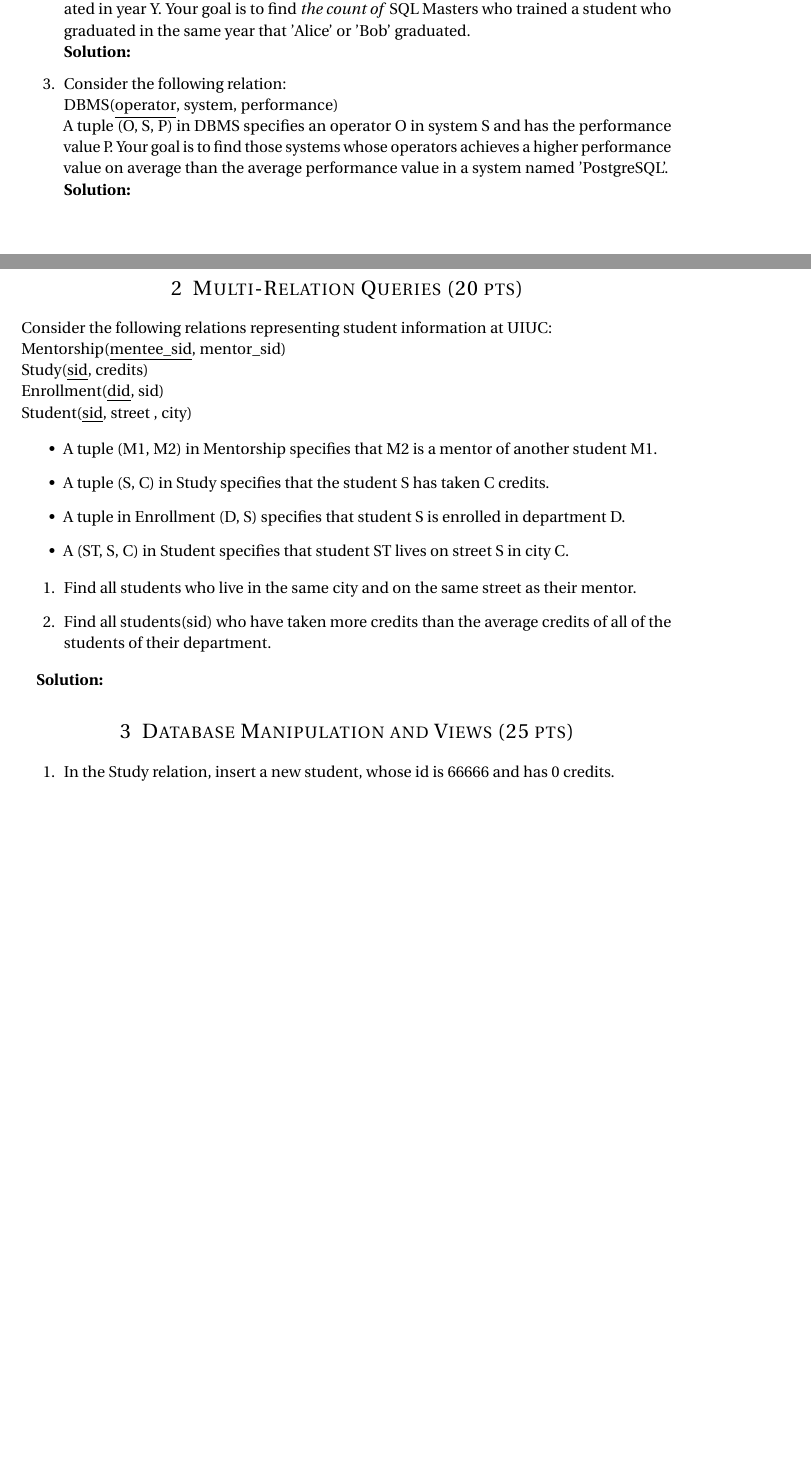
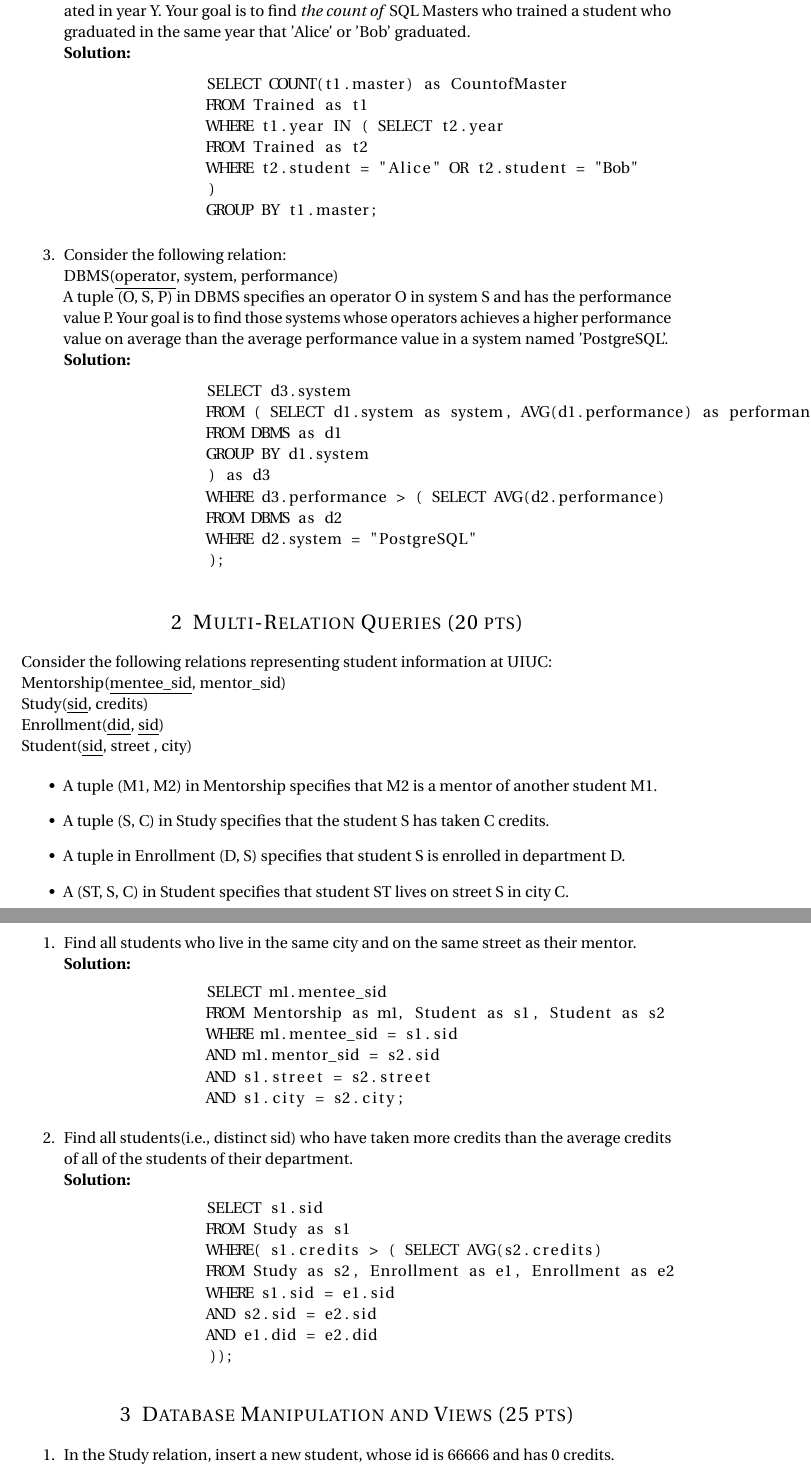
Before and after one commit to Zhenye-Na/database-systems-uiuc, a LaTeX problem sheet (assignments/assignment3/hw3.tex): two parts of pages 1 and 2 of 3 before the commit and two parts of pages 2 and 3 of 4 after it, joined at a grey line, cut so that both start at the same text, the shorter picture padded with empty space. Compiled offline with pdfLaTeX.

Commit message:
Update hw3

```diff
--- a/assignments/assignment3/hw3.tex
+++ b/assignments/assignment3/hw3.tex
@@ -45,6 +45,7 @@
 
 %%% Custom headers/footers (fancyhdr package)
 \usepackage{fancyhdr}
+\usepackage{listings}
 \pagestyle{fancyplain}
 \fancyhead{}											% No page header
 \fancyfoot[L]{}											% Empty
@@ -103,3 +116,12 @@ You can assume that:
 		Trained(\underline{student}, master, year)\\
 		A tuple (S, M, Y) in Trained specifies that a SQL Master M trained student S who graduated in year Y. Your goal is to find \textit{the count of} SQL Masters who trained a student who graduated in the same year that 'Alice' or 'Bob' graduated.\\
 		\textbf{Solution: }
+		\begin{lstlisting}
+		SELECT COUNT(t1.master) as CountofMaster
+		FROM Trained as t1
+		WHERE t1.year IN ( SELECT t2.year
+		FROM Trained as t2
+		WHERE t2.student = "Alice" OR t2.student = "Bob"
+		)
+		GROUP BY t1.master;
+		\end{lstlisting}
@@ -110,6 +131,18 @@ You can assume that:
 		DBMS(\underline{operator}, system, performance)\\
 		A tuple (O, S, P) in DBMS specifies an operator O in system S and has the performance value P. Your goal is to find those systems whose operators achieves a higher performance value on average than the average performance value in a system named 'PostgreSQL'.\\
 		\textbf{Solution: }
+		\begin{lstlisting}
+		SELECT d3.system
+		FROM ( SELECT d1.system as system, AVG(d1.performance) as performance
+		FROM DBMS as d1
+		GROUP BY d1.system
+		) as d3
+		WHERE d3.performance > ( SELECT AVG(d2.performance)
+		FROM DBMS as d2
+		WHERE d2.system = "PostgreSQL"
+		);
+		\end{lstlisting}
+
 
 	\end{enumerate}
 
@@ -129,15 +162,33 @@ Student(\underline{sid}, street , city)
 	\end{itemize}
 
 	\begin{enumerate}
-\item Find all students who live in the same city and on the same street as their mentor.
-\item Find all students(sid) who have taken more credits than the average credits of all of the students of their department.
-\end{enumerate}
+		\item Find all students who live in the same city and on the same street as their mentor.\\
+		\textbf{Solution: }
+		\begin{lstlisting}
+		SELECT m1.mentee_sid
+		FROM Mentorship as m1, Student as s1, Student as s2
+		WHERE m1.mentee_sid = s1.sid
+		AND m1.mentor_sid = s2.sid
+		AND s1.street = s2.street
+		AND s1.city = s2.city;
+		\end{lstlisting}
 
 
+		\item Find all students(i.e., distinct sid) who have taken more credits than the average credits of all of the students of their department.\\
 		\textbf{Solution: }
+		\begin{lstlisting}
+		SELECT s1.sid
+		FROM Study as s1
+		WHERE( s1.credits > ( SELECT AVG(s2.credits)
+		FROM Study as s2, Enrollment as e1, Enrollment as e2
+		WHERE s1.sid = e1.sid
+		AND s2.sid = e2.sid
+		AND e1.did = e2.did
+		));
+		\end{lstlisting}
 
 
-
+	\end{enumerate}
 
 
 	\section{Database Manipulation and Views (25 pts)}
@@ -145,4 +196,4 @@ Student(\underline{sid}, street , city)
 	\begin{enumerate}
 		\item In the Study relation, insert a new student, whose id is 66666 and has 0 credits.\\
 		\textbf{Solution: }
-
+		\begin{lstlisting}
```
Also changed, not shown: assignments/assignment3/hw3.tex (74 more changed lines). Lines whose indentation alone changed are shown as unchanged.
